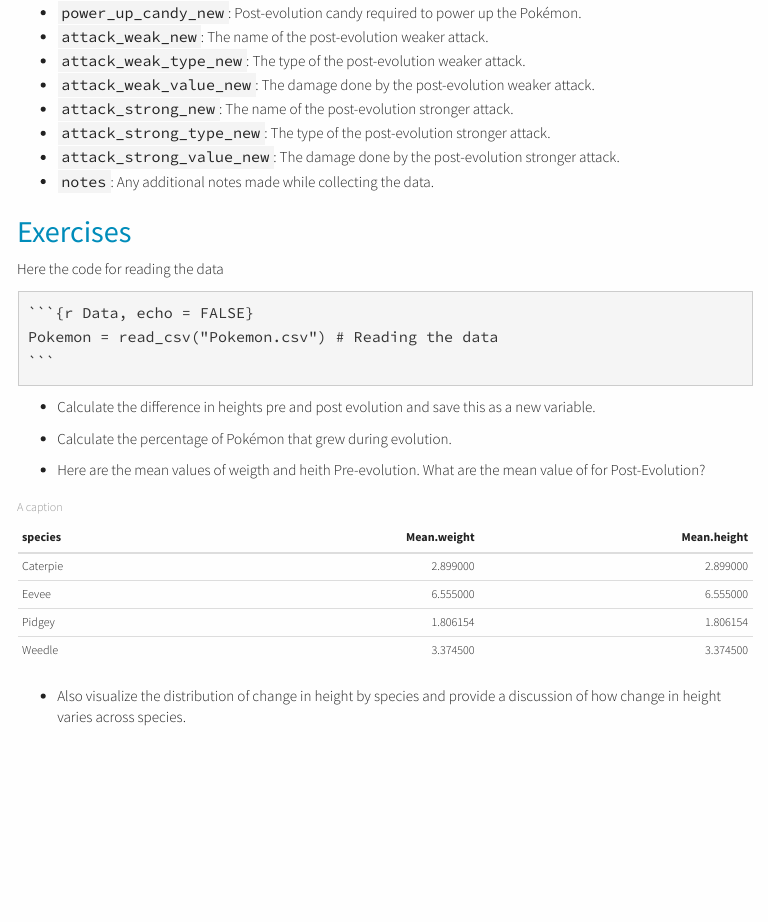
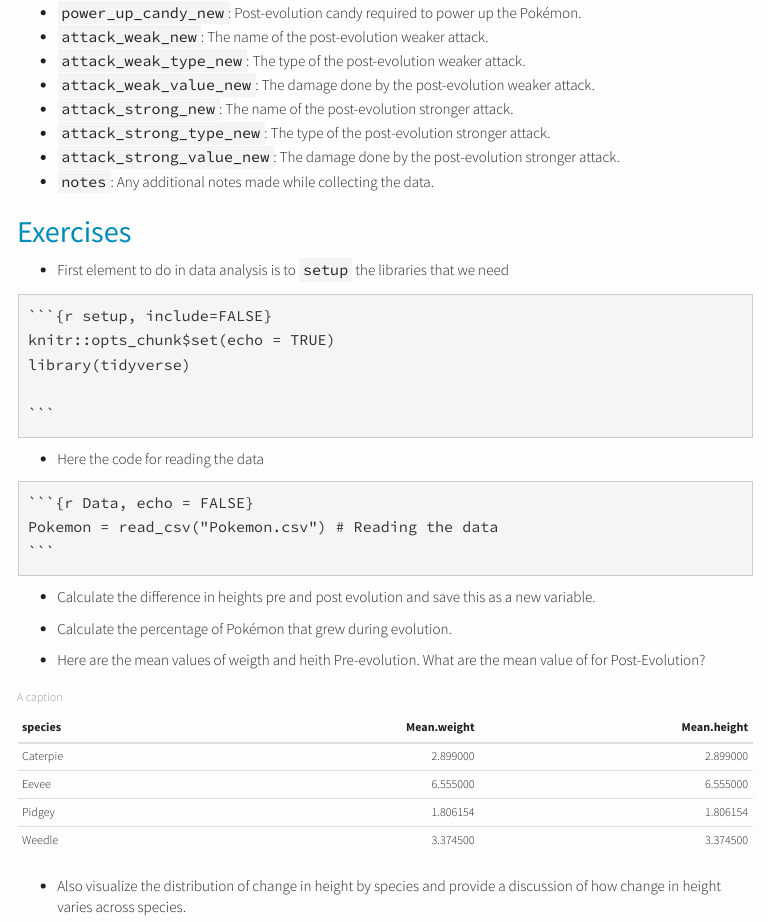
Before and after one commit to LF2L/reproducible-research, an R Markdown document (assets/data/R2/R2.Rmd): the page in a window 1100 px wide, from 830 px down. The pictures show the output file R2.html that the author committed with the source, opened offline; menus at the side of the page are left out.

Commit message:
update R2

`````diff
--- a/assets/data/R2/R2.Rmd
+++ b/assets/data/R2/R2.Rmd
@@ -73,10 +73,22 @@
 
 ## Exercises
 
-Here the code for reading the data
+- First element to do in data analysis is to `setup`  the libraries that we need
+
+````markdown
+`r ''````{r setup, include=FALSE}
+knitr::opts_chunk$set(echo = TRUE)
+library(tidyverse)
+
+```
+````
+
+
+
+- Here the code for reading the data
 ````markdown
 `r ''````{r Data, echo = FALSE}
-Pokemon = read_csv("data/Pokemon.csv") # Reading the data
+Pokemon = read_csv("Pokemon.csv") # Reading the data
 ```
 ````
 
`````
Also changed, not shown: R2.html.
